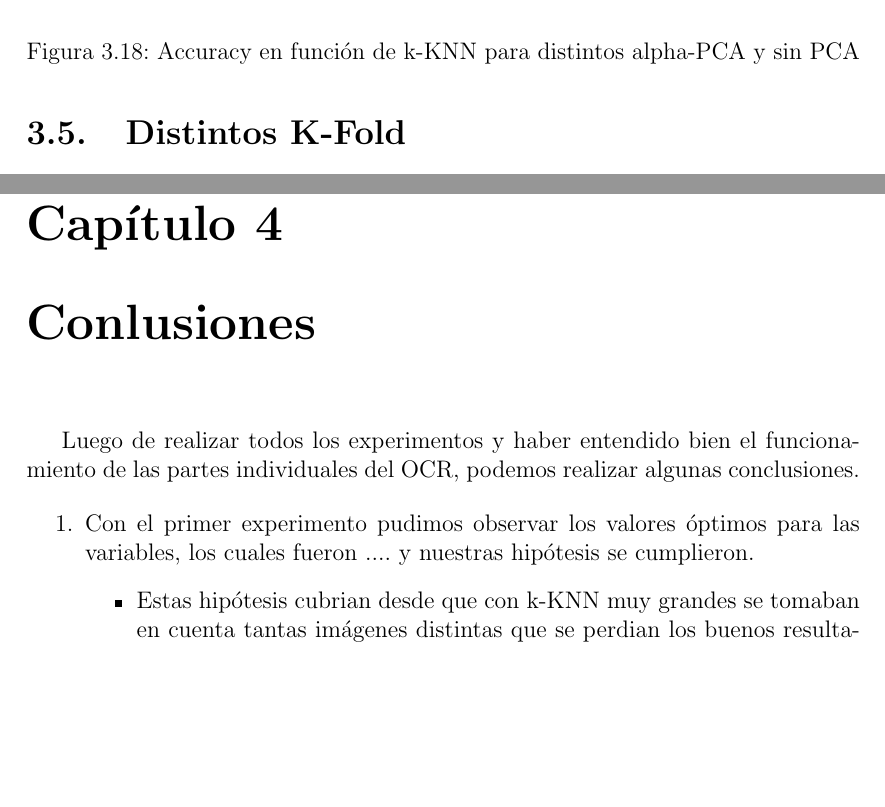
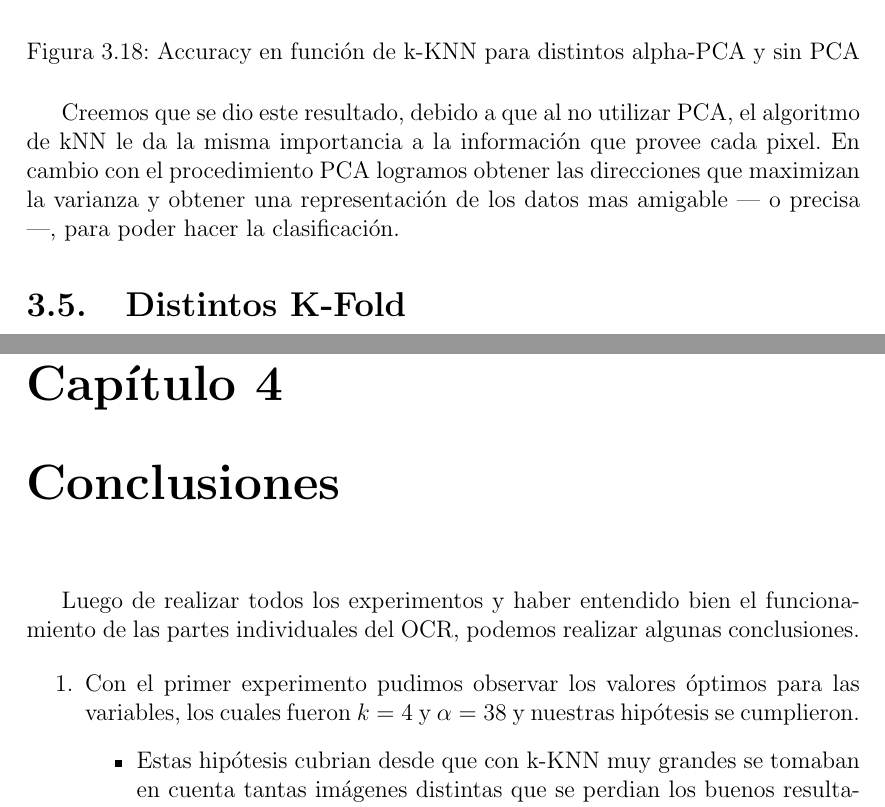
Before and after one commit to sfeliu/reconocimiento-de-digitos, a LaTeX document (informe/main.tex, which reads informe/conclusiones.tex, informe/experimentacion_corregido.tex): two parts of pages 24 and 26 of 27, joined at a grey line, cut so that both start at the same text, the shorter picture padded with empty space. Compiled offline with pdfLaTeX.

Commit message:
last commit

```diff
--- a/informe/conclusiones.tex
+++ b/informe/conclusiones.tex
@@ -1,7 +1,7 @@
 Luego de realizar todos los experimentos y haber entendido bien el funcionamiento de las partes individuales del OCR, podemos realizar algunas conclusiones.
 
 \begin{enumerate}
-	\item Con el primer experimento pudimos observar los valores óptimos para las variables, los cuales fueron .... y nuestras hipótesis se cumplieron.
+	\item Con el primer experimento pudimos observar los valores óptimos para las variables, los cuales fueron $k = 4$ y $\alpha = 38$ y nuestras hipótesis se cumplieron.
 	\begin{itemize}
 		\item Estas hipótesis cubrian desde que con k-KNN muy grandes se tomaban en cuenta tantas imágenes distintas que se perdian los buenos resultados, hasta que con $\alpha$ grandes no se encontraba una diferencia abrupta entre las métricas obtenidas.
 		\item También encontramos que al tomar $\alpha$ cada vez mas grande, el tiempo en ejecución crecia linealmente. Entonces si se toma nuestro $\alpha$ óptimo nos da buenos resultados y a su vez el tiempo de ejecución es considerablemente bueno.
--- a/informe/experimentacion_corregido.tex
+++ b/informe/experimentacion_corregido.tex
@@ -222,6 +222,7 @@ Los resultados obtenidos indican que la hipótesis es incorrecta. Se puede ver e
     \label{fig:cv_vs}
 \end{figure}
 
+Creemos que se dio este resultado, debido a que al no utilizar PCA, el algoritmo de kNN le da la misma importancia a la información que provee cada pixel. En cambio con el procedimiento PCA logramos obtener las direcciones que maximizan la varianza y obtener una representación de los datos mas amigable --- o precisa ---, para poder hacer la clasificación.
 
 \section{Distintos K-Fold}
 
--- a/informe/main.tex
+++ b/informe/main.tex
@@ -20,7 +20,7 @@
 \chapter{Experimentación}
 \input{experimentacion_corregido.tex}
 
-\chapter{Conlusiones}
+\chapter{Conclusiones}
 \input{conclusiones.tex}
 
 \end{document}
```
